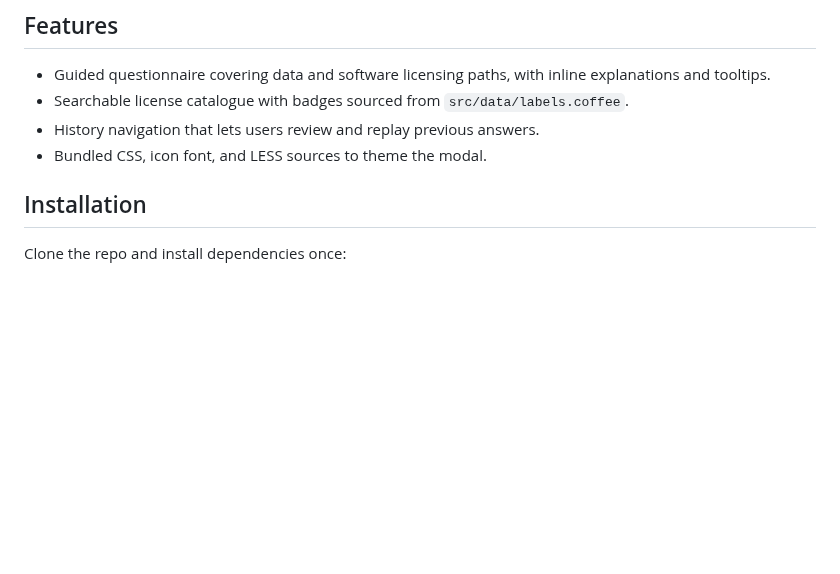
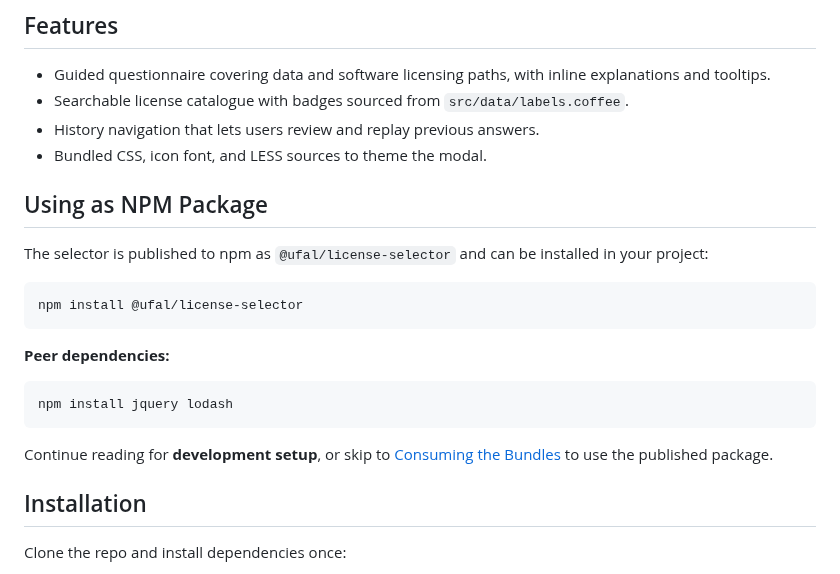
Before and after one commit to ufal/public-license-selector, a Markdown page: README.md, the part around one of its changes. GitHub-like rendering; blank space fills up the shorter version.

````diff
--- a/README.md
+++ b/README.md
@@ -12,6 +12,22 @@ Use the selector at [https://ufal.github.io/public-license-selector](https://ufa
 - Searchable license catalogue with badges sourced from `src/data/labels.coffee`.
 - History navigation that lets users review and replay previous answers.
 - Bundled CSS, icon font, and LESS sources to theme the modal.
+
+## Using as NPM Package
+
+The selector is published to npm as `@ufal/license-selector` and can be installed in your project:
+
+```bash
+npm install @ufal/license-selector
+```
+
+**Peer dependencies:**
+```bash
+npm install jquery lodash
+```
+
+Continue reading for **development setup**, or skip to [Consuming the Bundles](#consuming-the-bundles) to use the published package.
+
 
 ## Installation
 
````
Also changed, not shown: other parts of README.md (+67 -0 lines).
